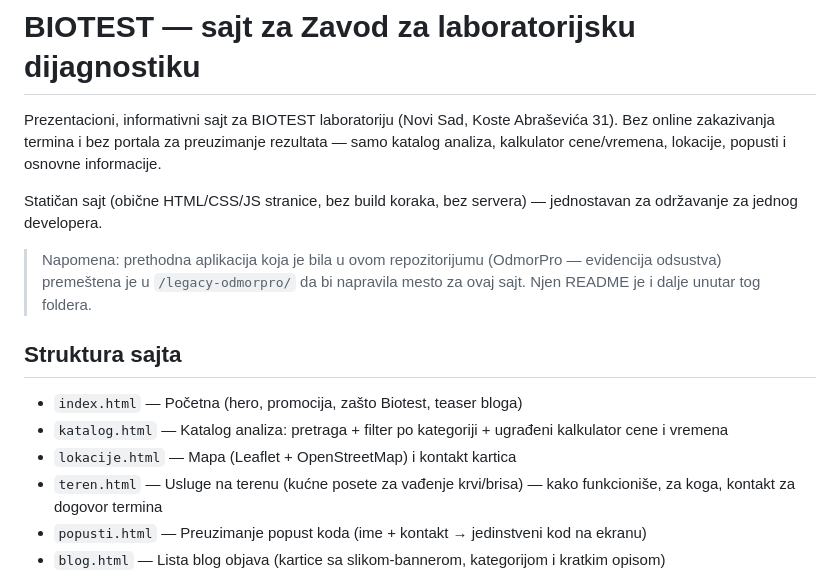
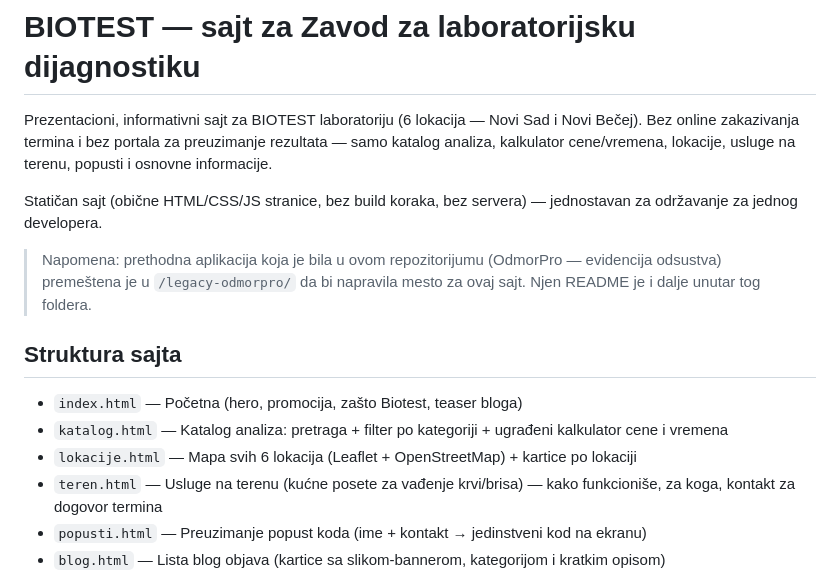
Before and after one commit to fianketo/Godisnji-web, a Markdown page: README.md, the part around the change. GitHub-like rendering.

Commit message:
Update README intro and lokacije.html description (stale since multi-location map)
The site summary and file list still described lokacije.html as a
single-location page from before the 6-location map feature was added.

```diff
--- a/README.md
+++ b/README.md
@@ -1,6 +1,6 @@
 # BIOTEST — sajt za Zavod za laboratorijsku dijagnostiku
 
-Prezentacioni, informativni sajt za BIOTEST laboratoriju (Novi Sad, Koste Abraševića 31). Bez online zakazivanja termina i bez portala za preuzimanje rezultata — samo katalog analiza, kalkulator cene/vremena, lokacije, popusti i osnovne informacije.
+Prezentacioni, informativni sajt za BIOTEST laboratoriju (6 lokacija — Novi Sad i Novi Bečej). Bez online zakazivanja termina i bez portala za preuzimanje rezultata — samo katalog analiza, kalkulator cene/vremena, lokacije, usluge na terenu, popusti i osnovne informacije.
 
 Statičan sajt (obične HTML/CSS/JS stranice, bez build koraka, bez servera) — jednostavan za održavanje za jednog developera.
 
@@ -10,7 +10,7 @@ Statičan sajt (obične HTML/CSS/JS stranice, bez build koraka, bez servera) —
 
 - `index.html` — Početna (hero, promocija, zašto Biotest, teaser bloga)
 - `katalog.html` — Katalog analiza: pretraga + filter po kategoriji + ugrađeni kalkulator cene i vremena
-- `lokacije.html` — Mapa (Leaflet + OpenStreetMap) i kontakt kartica
+- `lokacije.html` — Mapa svih 6 lokacija (Leaflet + OpenStreetMap) + kartice po lokaciji
 - `teren.html` — Usluge na terenu (kućne posete za vađenje krvi/brisa) — kako funkcioniše, za koga, kontakt za dogovor termina
 - `popusti.html` — Preuzimanje popust koda (ime + kontakt → jedinstveni kod na ekranu)
 - `blog.html` — Lista blog objava (kartice sa slikom-bannerom, kategorijom i kratkim opisom)
```
